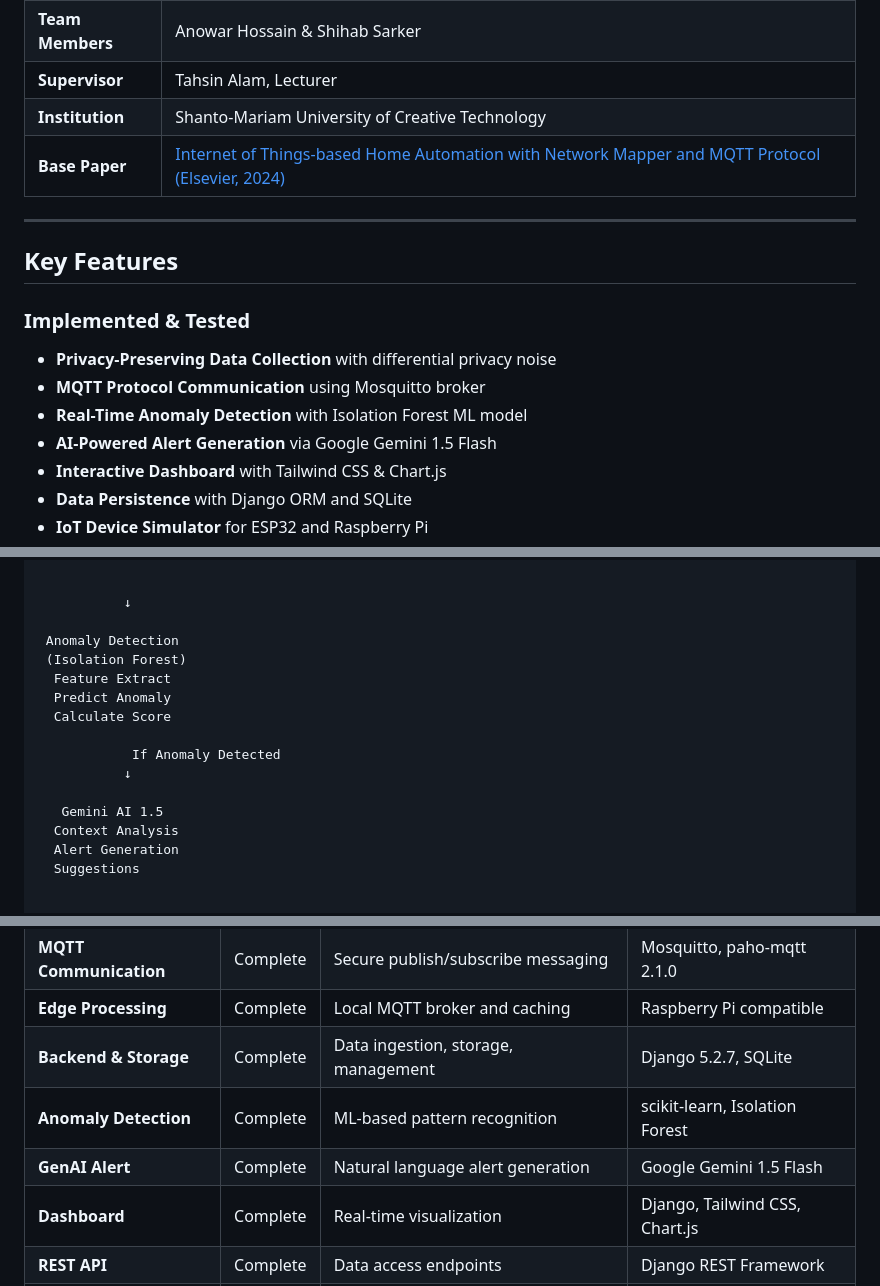
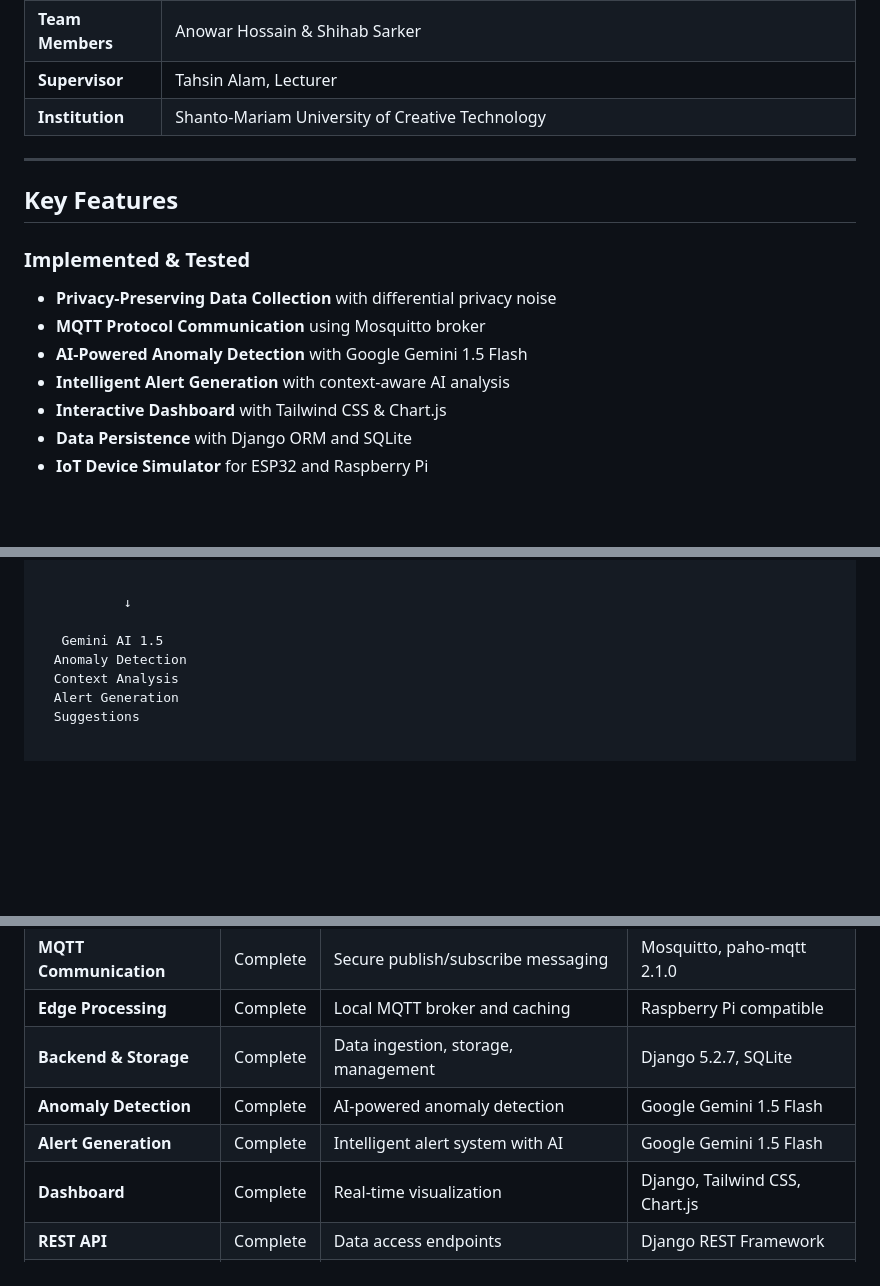
Before and after one commit to AnowarOHossain/IoTShield, a Markdown page: README.md, 3 parts joined by grey strips. Rendered like a GitHub page; blank space fills up the shorter version.

```diff
--- a/README.md
+++ b/README.md
@@ -31,7 +31,6 @@ IoTShield is developed as part of the **CSE Final Year Thesis Project** at **Sha
 | **Team Members** | Anowar Hossain & Shihab Sarker |
 | **Supervisor** | Tahsin Alam, Lecturer |
 | **Institution** | Shanto-Mariam University of Creative Technology |
-| **Base Paper** | [Internet of Things-based Home Automation with Network Mapper and MQTT Protocol (Elsevier, 2024)](https://www.sciencedirect.com/science/article/pii/S0045790624007341) |
 
 ---
 
@@ -41,8 +40,8 @@ IoTShield is developed as part of the **CSE Final Year Thesis Project** at **Sha
 
 -  **Privacy-Preserving Data Collection** with differential privacy noise
 -  **MQTT Protocol Communication** using Mosquitto broker
--  **Real-Time Anomaly Detection** with Isolation Forest ML model
--  **AI-Powered Alert Generation** via Google Gemini 1.5 Flash
+-  **AI-Powered Anomaly Detection** with Google Gemini 1.5 Flash
+-  **Intelligent Alert Generation** with context-aware AI analysis
 -  **Interactive Dashboard** with Tailwind CSS & Chart.js
 -  **Data Persistence** with Django ORM and SQLite
 -  **IoT Device Simulator** for ESP32 and Raspberry Pi
@@ -91,16 +90,8 @@ ESP32 Sensors → MQTT Broker → Django Backend → ML Anomaly Engine → Gemin
 
            ↓
 
- Anomaly Detection
- (Isolation Forest)
-  Feature Extract
-  Predict Anomaly
-  Calculate Score
-
-            If Anomaly Detected
-           ↓
-
    Gemini AI 1.5
+  Anomaly Detection
   Context Analysis
   Alert Generation
   Suggestions
@@ -175,8 +167,8 @@ ESP32 Sensors → MQTT Broker → Django Backend → ML Anomaly Engine → Gemin
 | **MQTT Communication** |  Complete | Secure publish/subscribe messaging | Mosquitto, paho-mqtt 2.1.0 |
 | **Edge Processing** |  Complete | Local MQTT broker and caching | Raspberry Pi compatible |
 | **Backend & Storage** |  Complete | Data ingestion, storage, management | Django 5.2.7, SQLite |
-| **Anomaly Detection** |  Complete | ML-based pattern recognition | scikit-learn, Isolation Forest |
-| **GenAI Alert** |  Complete | Natural language alert generation | Google Gemini 1.5 Flash |
+| **Anomaly Detection** |  Complete | AI-powered anomaly detection | Google Gemini 1.5 Flash |
+| **Alert Generation** |  Complete | Intelligent alert system with AI | Google Gemini 1.5 Flash |
 | **Dashboard** |  Complete | Real-time visualization | Django, Tailwind CSS, Chart.js |
 | **REST API** |  Complete | Data access endpoints | Django REST Framework |
 | **Actuation** |  Planned | Remote device control | MQTT Commands, ESP32 |
```
Also changed, not shown: other parts of README.md (+24 -27 lines).
